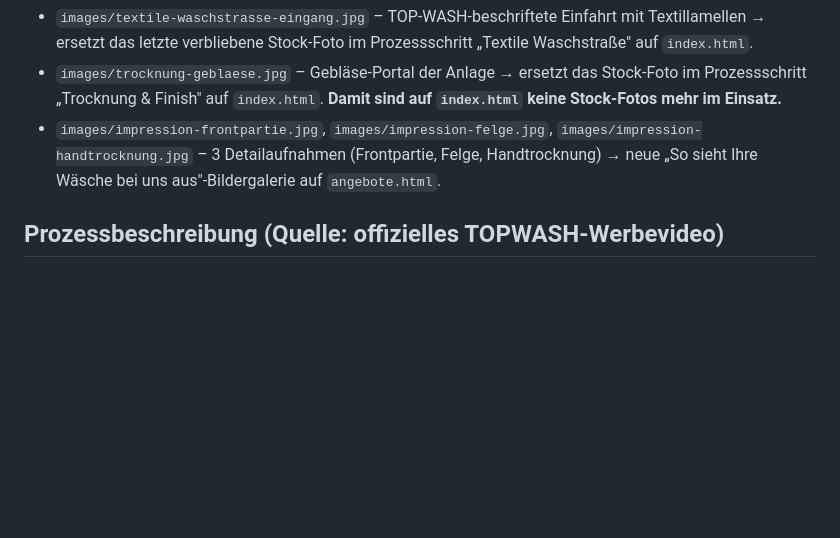
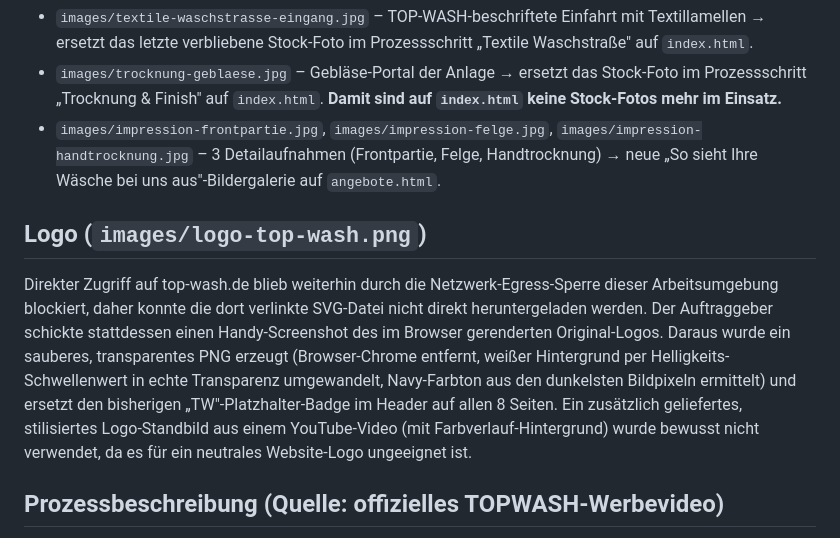
Before and after one commit to intelligentresponder-max/topwash, a Markdown page: README.md, the part around the change. GitHub-like rendering; blank space fills up the shorter version.

Commit message:
Doku: Logo-Herkunft und übersehenen Hero-Text im Fehlerprotokoll ergänzen

```diff
--- a/README.md
+++ b/README.md
@@ -65,6 +65,15 @@ Duplikat):
   3 Detailaufnahmen (Frontpartie, Felge, Handtrocknung) → neue „So sieht Ihre Wäsche bei uns aus"-Bildergalerie
   auf `angebote.html`.
 
+## Logo (`images/logo-top-wash.png`)
+Direkter Zugriff auf top-wash.de blieb weiterhin durch die Netzwerk-Egress-Sperre dieser Arbeitsumgebung blockiert,
+daher konnte die dort verlinkte SVG-Datei nicht direkt heruntergeladen werden. Der Auftraggeber schickte stattdessen
+einen Handy-Screenshot des im Browser gerenderten Original-Logos. Daraus wurde ein sauberes, transparentes PNG
+erzeugt (Browser-Chrome entfernt, weißer Hintergrund per Helligkeits-Schwellenwert in echte Transparenz umgewandelt,
+Navy-Farbton aus den dunkelsten Bildpixeln ermittelt) und ersetzt den bisherigen „TW"-Platzhalter-Badge im Header
+auf allen 8 Seiten. Ein zusätzlich geliefertes, stilisiertes Logo-Standbild aus einem YouTube-Video (mit
+Farbverlauf-Hintergrund) wurde bewusst nicht verwendet, da es für ein neutrales Website-Logo ungeeignet ist.
+
 ## Prozessbeschreibung (Quelle: offizielles TOPWASH-Werbevideo)
 Der Auftraggeber hat den vollständigen Text des offiziellen Werbevideos geliefert. Die Prozess-Sektion auf
 `index.html` (Anker `#prozess`), der „Ablauf"-Eintrag in `faq.html` (inkl. JSON-LD) sowie die entsprechende
```
Also changed, not shown: CLAUDE-BRIEFING.md (+2 -0 lines).
